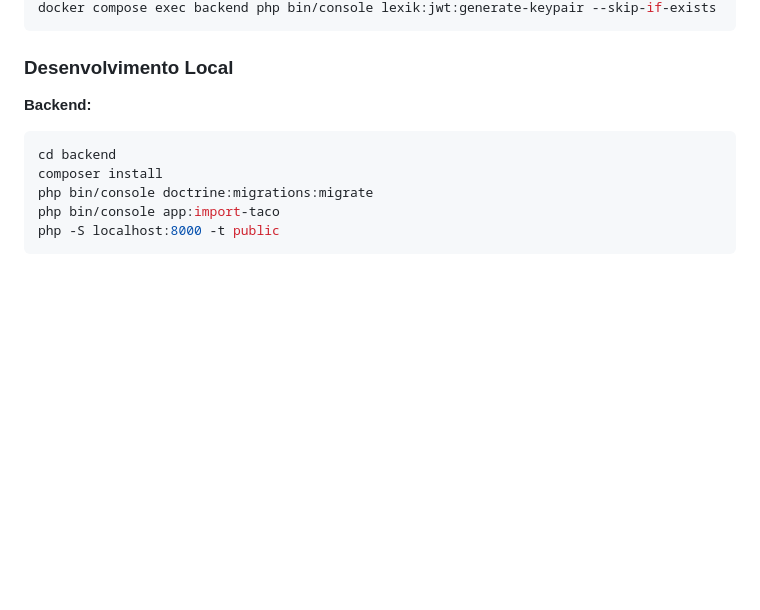
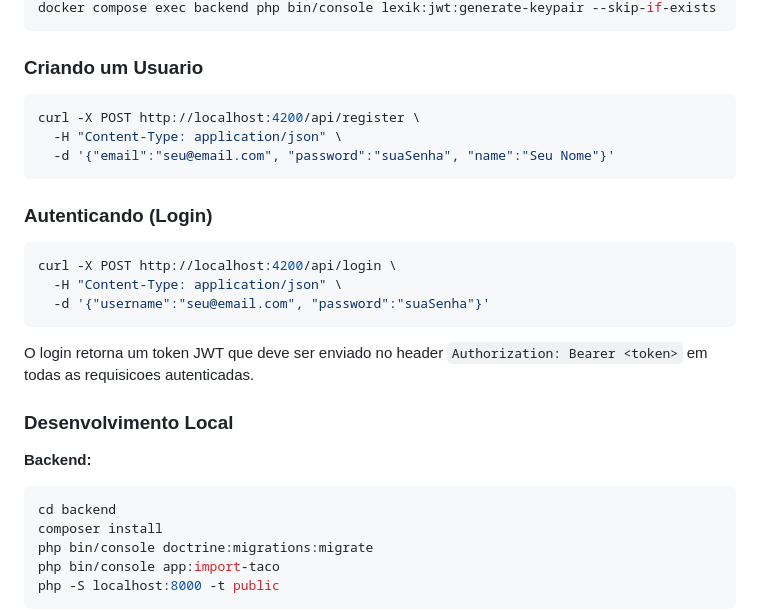
Before and after one commit to jonathan91/nutri-escolar-pnae, a Markdown page: README.md, the part around one of its changes. GitHub-like rendering; blank space fills up the shorter version.

````diff
--- a/README.md
+++ b/README.md
@@ -56,5 +103,23 @@ docker compose exec backend php bin/console app:import-taco
 docker compose exec backend php bin/console lexik:jwt:generate-keypair --skip-if-exists
 ```
+
+### Criando um Usuario
+
+```bash
+curl -X POST http://localhost:4200/api/register \
+  -H "Content-Type: application/json" \
+  -d '{"email":"seu@email.com", "password":"suaSenha", "name":"Seu Nome"}'
+```
+
+### Autenticando (Login)
+
+```bash
+curl -X POST http://localhost:4200/api/login \
+  -H "Content-Type: application/json" \
+  -d '{"username":"seu@email.com", "password":"suaSenha"}'
+```
+
+O login retorna um token JWT que deve ser enviado no header `Authorization: Bearer <token>` em todas as requisicoes autenticadas.
 
 ### Desenvolvimento Local
 
````
Also changed, not shown: other parts of README.md (+50 -3 lines).
